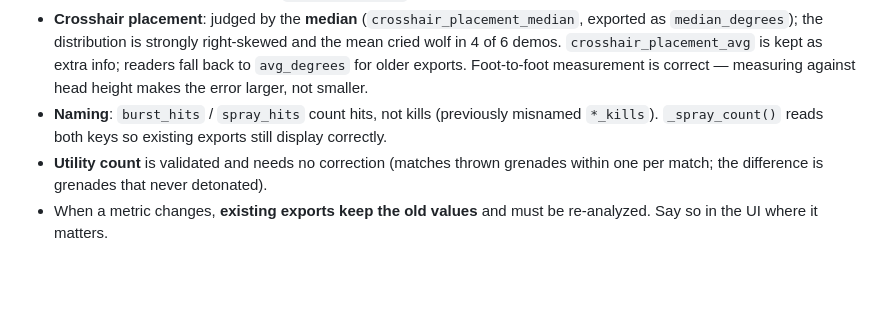
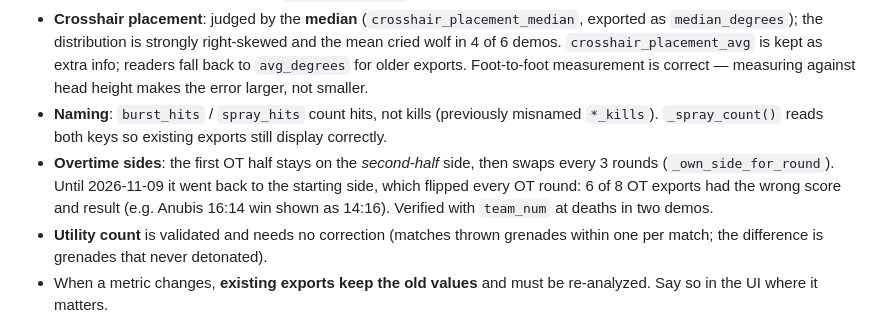
Before and after one commit to deej0t/cs2_coach, a Markdown page: CLAUDE.md, the part around the change. Drawn GitHub-style; blank space fills up the shorter version.

Commit message:
CLAUDE.md: Seiten in der Verlaengerung
Co-Authored-By: Claude Opus 5.5 <noreply@anthropic.com>

```diff
--- a/CLAUDE.md
+++ b/CLAUDE.md
@@ -110,6 +110,7 @@ Each of these was wrong once and was fixed against measured demo data. Do not re
 - **Counter-strafing**: measured over *all* `weapon_fire` events, not `bullet_damage.inaccuracy_move` (that fires on hits only and hid 81% of shots). Speed is reconstructed from the position delta to the previous tick; threshold 80 u/s, calibrated against hits with known `inaccuracy_move`.
 - **Crosshair placement**: judged by the **median** (`crosshair_placement_median`, exported as `median_degrees`); the distribution is strongly right-skewed and the mean cried wolf in 4 of 6 demos. `crosshair_placement_avg` is kept as extra info; readers fall back to `avg_degrees` for older exports. Foot-to-foot measurement is correct — measuring against head height makes the error larger, not smaller.
 - **Naming**: `burst_hits` / `spray_hits` count hits, not kills (previously misnamed `*_kills`). `_spray_count()` reads both keys so existing exports still display correctly.
+- **Overtime sides**: the first OT half stays on the *second-half* side, then swaps every 3 rounds (`_own_side_for_round`). Until 2026-11-09 it went back to the starting side, which flipped every OT round: 6 of 8 OT exports had the wrong score and result (e.g. Anubis 16:14 win shown as 14:16). Verified with `team_num` at deaths in two demos.
 - **Utility count** is validated and needs no correction (matches thrown grenades within one per match; the difference is grenades that never detonated).
 - When a metric changes, **existing exports keep the old values** and must be re-analyzed. Say so in the UI where it matters.
 
```
